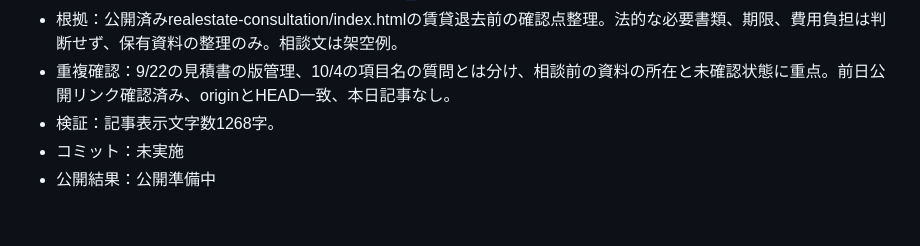
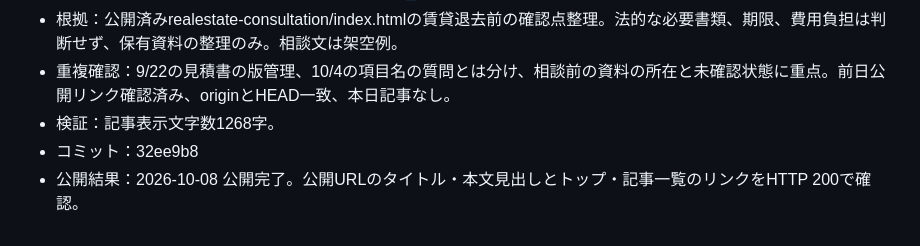
Before and after one commit to nwostar0717-star/takizawa_hp, a Markdown page: docs/daily-article-log.md, the part around the change. GitHub-like rendering.

Commit message:
Record verified publication for 2026-10-08

```diff
--- a/docs/daily-article-log.md
+++ b/docs/daily-article-log.md
@@ -267,5 +267,5 @@
 - 根拠：公開済みrealestate-consultation/index.htmlの賃貸退去前の確認点整理。法的な必要書類、期限、費用負担は判断せず、保有資料の整理のみ。相談文は架空例。
 - 重複確認：9/22の見積書の版管理、10/4の項目名の質問とは分け、相談前の資料の所在と未確認状態に重点。前日公開リンク確認済み、originとHEAD一致、本日記事なし。
 - 検証：記事表示文字数1268字。
-- コミット：未実施
-- 公開結果：公開準備中
+- コミット：32ee9b8
+- 公開結果：2026-10-08 公開完了。公開URLのタイトル・本文見出しとトップ・記事一覧のリンクをHTTP 200で確認。
```
